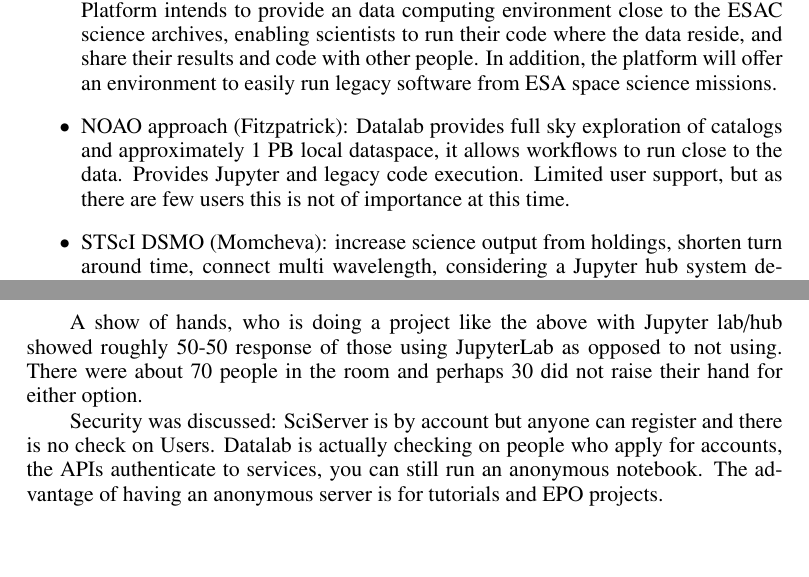
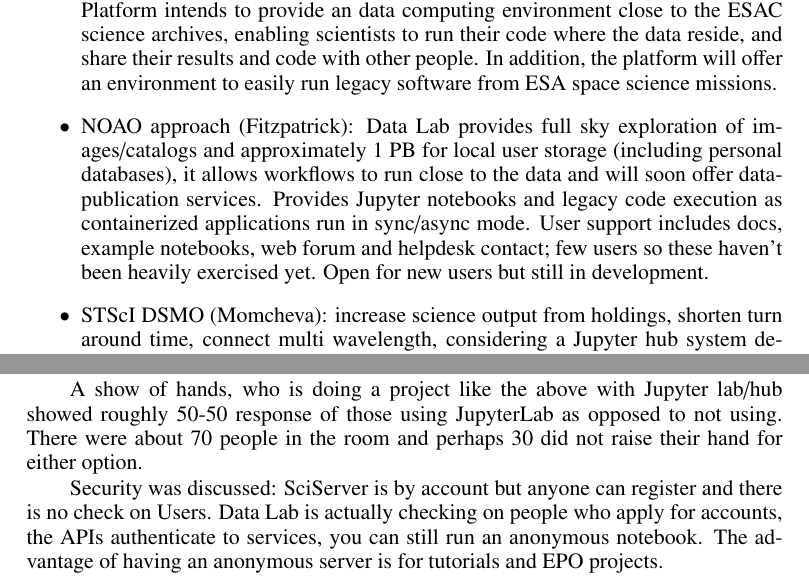
Before and after one commit to lsst-dm/adass27-womullan, a LaTeX paper (B5/B5.tex): two parts of pages 2 and 3 of 4, joined at a grey line, cut so that both start at the same text, the shorter picture padded with empty space. Compiled offline with pdfLaTeX.

Commit message:
Fitzpatrick comments

```diff
--- a/B5/B5.tex
+++ b/B5/B5.tex
@@ -93,7 +93,10 @@
 \item ESAC Science Data Centre (Arviset): Science Exploitation and Preservation Platform intends to provide an data computing environment close to the ESAC science archives, enabling scientists to run their code where the data reside, and share their results and code with other people. In addition, the platform will offer an environment to easily run legacy software from ESA space science missions.
 
 
-\item NOAO approach (Fitzpatrick): Datalab provides full sky exploration of catalogs and approximately 1 PB local dataspace, it allows workflows to run close to the data. Provides Jupyter and legacy code execution. Limited user support, but as there are few users this is not of importance at this time.
+
+\item NOAO approach (Fitzpatrick): Data Lab provides full sky exploration of images/catalogs and approximately 1 PB for local user storage (including personal databases), it allows workflows to run close to the data and will soon offer data-publication services. Provides Jupyter notebooks and legacy code execution as containerized applications run in sync/async mode. User support includes docs, example notebooks, web forum and helpdesk contact; few users so these haven't been heavily exercised yet.  Open for new users but still in development.
+
+
 \item STScI DSMO (Momcheva): increase science output from holdings, shorten turn around time, connect multi wavelength, considering a Jupyter hub system deployed on Amazon. Cost would be relatively cheap, and some of that cost may be moved to users.
 
 \item CADC (Fabbro): Raw OpenStack portal with vanilla VMs, some projects using Jupyter, intending to containerize.
@@ -120,10 +123,11 @@
 
 Security was discussed:
 SciServer is by account but anyone can register and there is no check on Users.
-Datalab is actually checking on people who apply for accounts, the APIs authenticate to services, you can still run an anonymous notebook. The advantage of having an anonymous server is for tutorials and EPO projects.
+Data Lab  is actually checking on people who apply for accounts, the APIs authenticate to services, you can still run an anonymous notebook. The advantage of having an anonymous server is for tutorials and EPO projects.
 
-What about  authentication? Many use github authentication. This is a concern is that forcing people to use any one of multiple authentication services. This is not a good idea.
+What about authentication? Many use github authentication. This is a concern is that forcing people to use any one of multiple authentication services. This is not a good idea.
 Agreed, will probably provide multiple authentication services, hopefully will get to an automatic way of authentication via API for science user validation. You will still need an "account" the real question is how that is created i.e. using your credentials from an existing academic organization.  Data rights can be complicated as well.
+
 
 An NCSA research scientist (Nathan Goldbaum), mentioned there's an effort going on there WHOLETALE \footnote{\url{http://wholetale.org/}}  which is a docker stack that allows you to deploy on your own hardware. This uses docker swarm as the backend balancing system. It is used as a platform for data sharing and computing on top of hardware the user controls.
 
```
Also changed, not shown: B5/B5.pdf.
